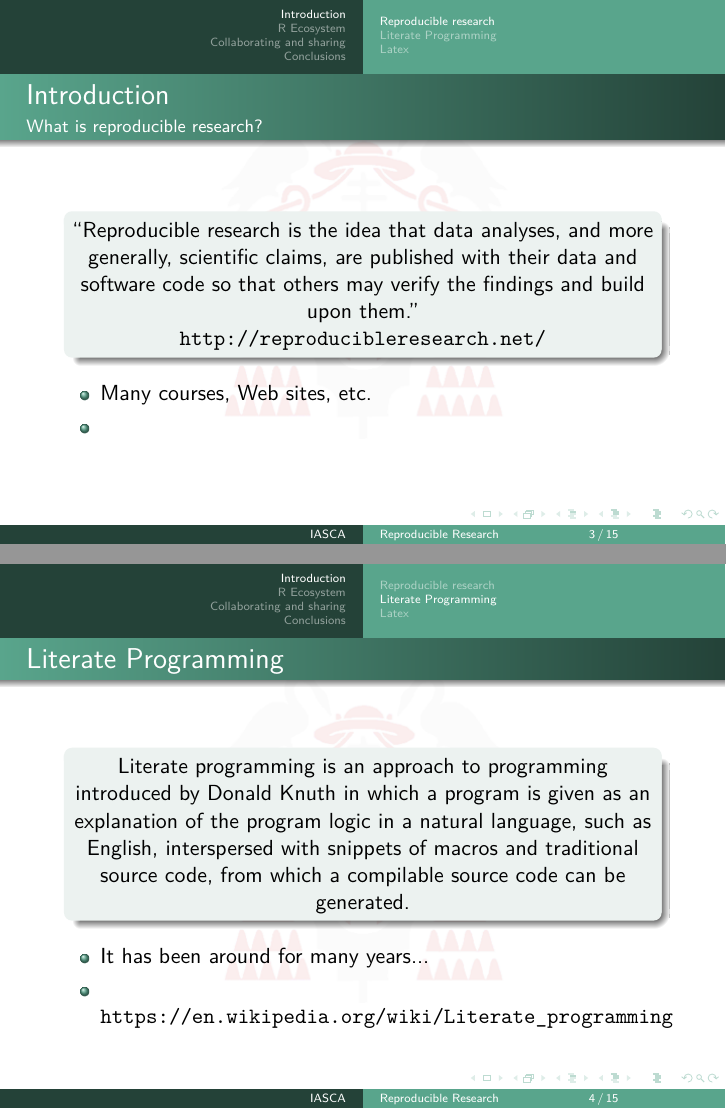
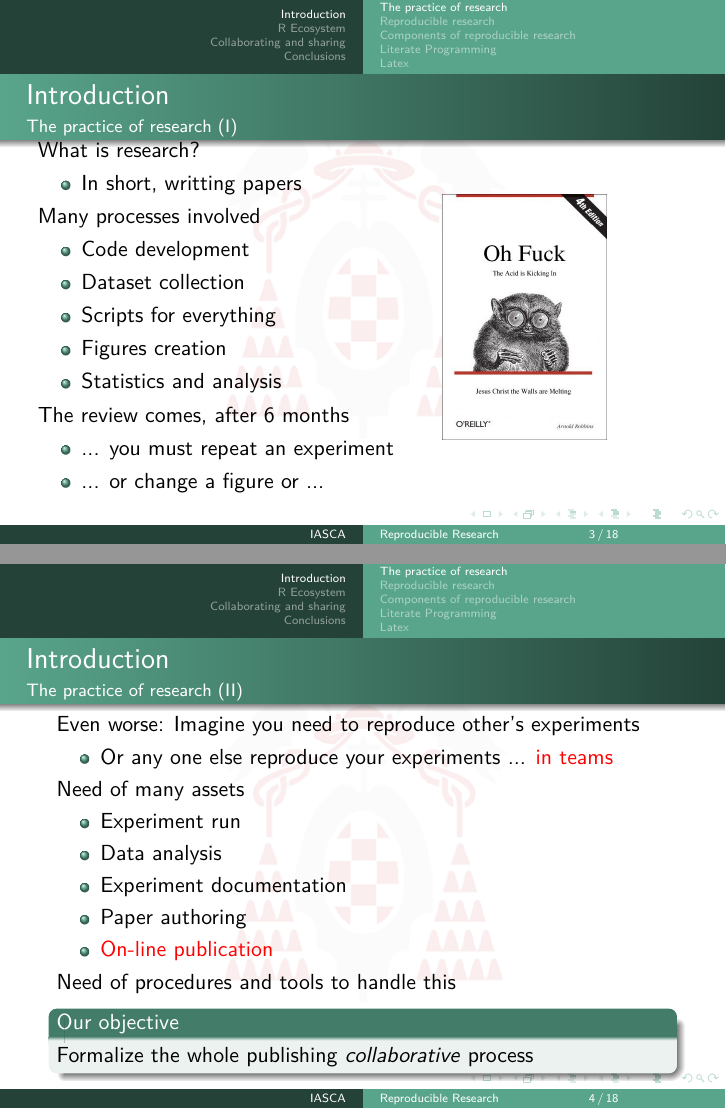
Before and after one commit to danrodgar/reproducibleResearch, LaTeX slides (reproducibleResearch.tex): pages 3 and 4 of 16 before the commit and pages 4 and 5 of 20 after it, joined at a grey line. Compiled offline with pdfLaTeX.

Commit message:
Context of reproducible research added

```diff
--- a/reproducibleResearch.tex
+++ b/reproducibleResearch.tex
@@ -259,11 +259,63 @@
 
 \section{Introduction}
 
+\subsection{The practice of research}
+
+%%%%%%%%%%%%%%%%%%%%%%%%%%%%%%%%%%%%%%%%%%%%%%%%%%%%%%%%%%%%%%%%%%%%%%
+\begin{frame}{Introduction}{The practice of research (I)}
+	\vspace{-0.3cm}
+	\begin{columns}
+	\column{.6\textwidth}
+	What is research?
+    \begin{itemize}
+		\item In short, writting papers
+    \end{itemize}
+	Many processes involved
+	\begin{itemize}
+		\item Code development
+		\item Dataset collection
+		\item Scripts for everything
+		\item Figures creation
+		\item Statistics and analysis
+	\end{itemize}
+	The review comes, after $6$ months
+	\begin{itemize}
+		\item ... you must repeat an experiment
+		\item ... or change a figure or ...
+	\end{itemize}
+	\column{.4\textwidth}
+		\includegraphics<2>[height=\linewidth]{figs/OhFuck.jpg}
+	\end{columns}
+\end{frame}
+
+%%%%%%%%%%%%%%%%%%%%%%%%%%%%%%%%%%%%%%%%%%%%%%%%%%%%%%%%%%%%%%%%%%%%%%
+
+\begin{frame}{Introduction}{The practice of research (II)}
+	Even worse: Imagine you need to reproduce other's experiments
+    \begin{itemize}
+		\item Or any one else reproduce your experiments ... \alert{in teams}
+    \end{itemize}
+
+	Need of many assets
+    \begin{itemize}
+		\item Experiment run
+		\item Data analysis
+		\item Experiment documentation
+		\item Paper authoring
+		\item \alert{On-line publication}
+    \end{itemize}
+
+	Need of procedures and tools to handle this
+	\begin{block}{Our objective}
+	Formalize the whole publishing \textit{collaborative} process
+	\end{block}
+\end{frame}
+
 %%%%%%%%%%%%%%%%%%%%%%%%%%%%%%%%%%%%%%%%%%%%%%%%%%%%%%%%%%%%%%%%%%%%%%
 \subsection{Reproducible research}
 
 %%%%%%%%%%%%%%%%%%%%%%%%%%%%%%%%%%%%%%%%%%%%%%%%%%%%%%%%%%%%%%%%%%%%%%
-\begin{frame}{Introduction}{What is reproducible research?}
+\begin{frame}{Introduction}{Reproducible research}
 	\vspace{-0.3cm}
 	\begin{center}
 	\begin{columns}
@@ -277,6 +329,12 @@
 	\end{columns}
 	\end{center}
 
+	Reproducible research is a cornerstone of research
     \begin{itemize}
-	\item Many courses, Web sites, etc.
-	\item
+	\item Science \textbf{must} be reproducible
+    \end{itemize}
+
+\end{frame}
+
+%%%%%%%%%%%%%%%%%%%%%%%%%%%%%%%%%%%%%%%%%%%%%%%%%%%%%%%%%%%%%%%%%%%%%%
+\subsection{Components of reproducible research}
```
Also changed, not shown: reproducibleResearch.pdf, reproducibleResearch.tex (18 more changed lines).
